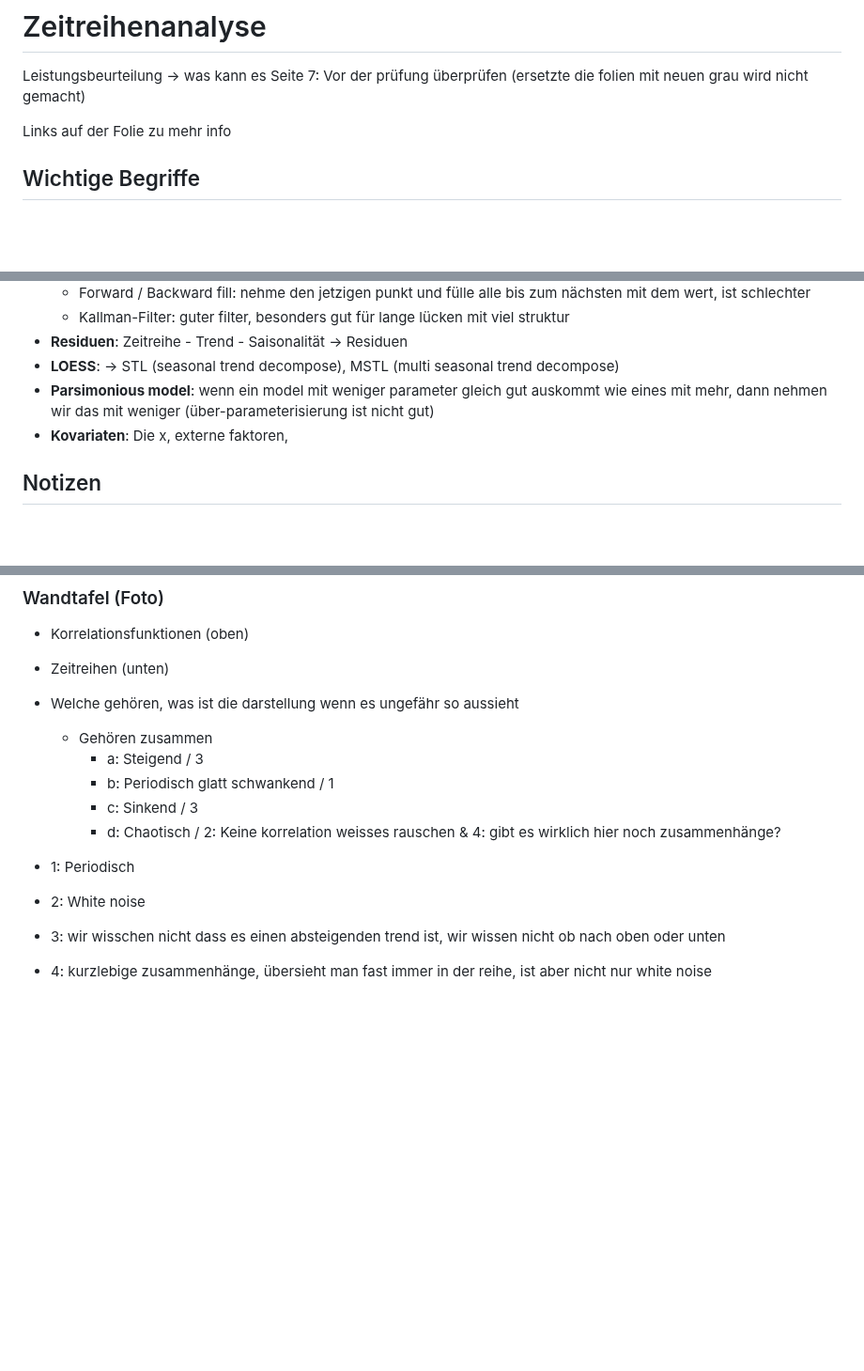
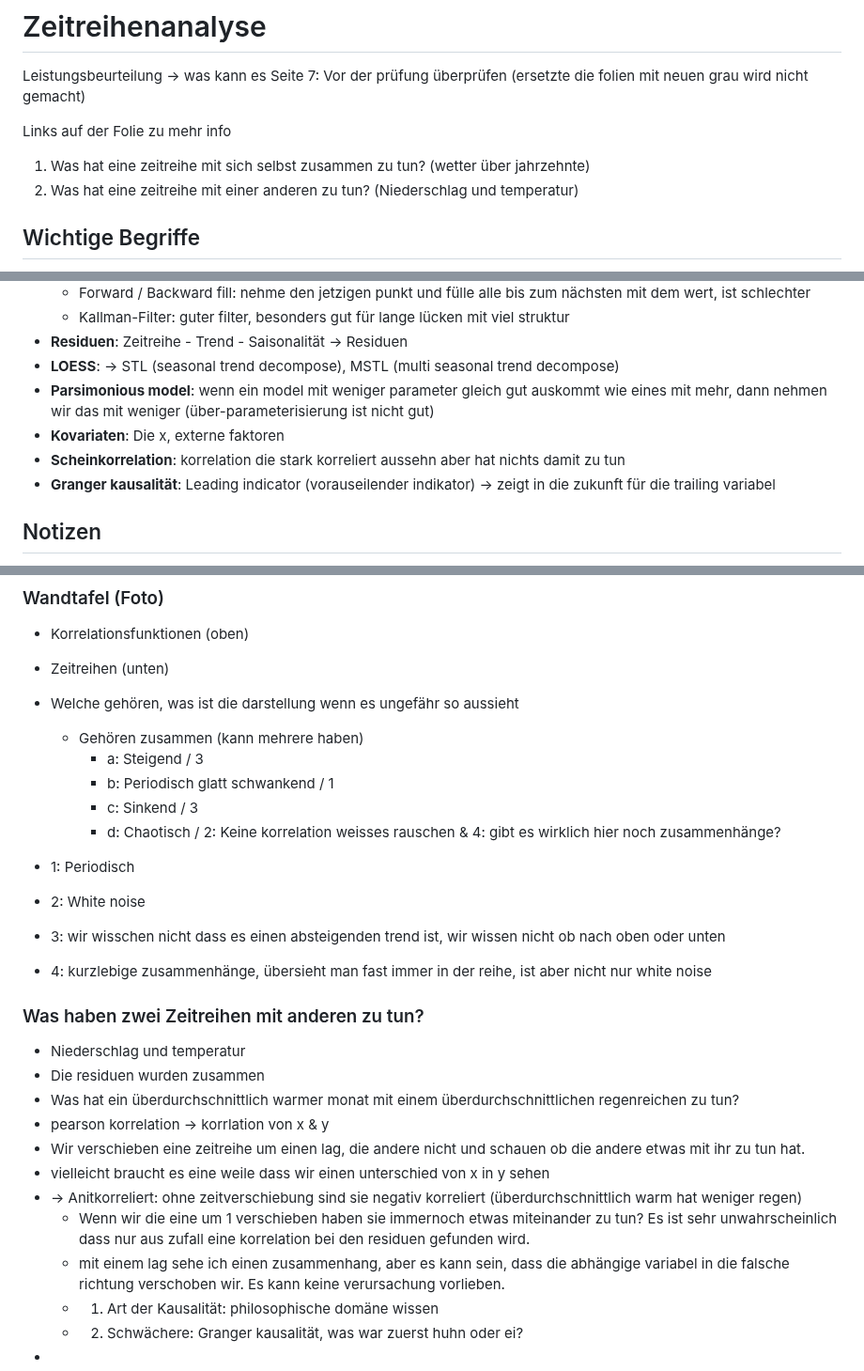
Before and after one commit to Nora-Olivia-Ammann/cas_data_science, a Markdown page: 0_Notes/15_Zeitreihenanalyse.md, 3 parts joined by grey strips. Shown at 94% size. Rendered like a GitHub page; blank space fills up the shorter version.

```diff
--- a/0_Notes/15_Zeitreihenanalyse.md
+++ b/0_Notes/15_Zeitreihenanalyse.md
@@ -4,6 +4,11 @@ Leistungsbeurteilung -> was kann es
 Seite 7: Vor der prüfung überprüfen (ersetzte die folien mit neuen grau wird nicht gemacht)
 
 Links auf der Folie zu mehr info
+
+
+1. Was hat eine zeitreihe mit sich selbst zusammen zu tun? (wetter über jahrzehnte)
+2. Was hat eine zeitreihe mit einer anderen zu tun? (Niederschlag und temperatur)
+
 
 ## Wichtige Begriffe
 
@@ -17,7 +22,9 @@ Links auf der Folie zu mehr info
 - **Residuen**: Zeitreihe - Trend - Saisonalität -> Residuen
 - **LOESS**: -> STL (seasonal trend decompose), MSTL (multi seasonal trend decompose)
 - **Parsimonious model**: wenn ein model mit weniger parameter gleich gut auskommt wie eines mit mehr, dann nehmen wir das mit weniger (über-parameterisierung ist nicht gut)
-- **Kovariaten**: Die x, externe faktoren,
+- **Kovariaten**: Die x, externe faktoren
+- **Scheinkorrelation**: korrelation die stark korreliert aussehn aber hat nichts damit zu tun
+- **Granger kausalität**: Leading indicator (vorauseilender indikator) -> zeigt in die zukunft für die trailing variabel
 
 ## Notizen
 
@@ -171,7 +178,7 @@ Links auf der Folie zu mehr info
 - Korrelationsfunktionen (oben)
 - Zeitreihen (unten)
 - Welche gehören, was ist die darstellung wenn es ungefähr so aussieht
-  - Gehören zusammen
+  - Gehören zusammen (kann mehrere haben)
     - a: Steigend / 3
     - b: Periodisch glatt schwankend / 1
     - c: Sinkend / 3
@@ -181,3 +188,18 @@ Links auf der Folie zu mehr info
 - 2: White noise
 - 3: wir wisschen nicht dass es einen absteigenden trend ist, wir wissen nicht ob nach oben oder unten
 - 4: kurzlebige zusammenhänge, übersieht man fast immer in der reihe, ist aber nicht nur white noise
+
+### Was haben zwei Zeitreihen mit anderen zu tun?
+
+- Niederschlag und temperatur
+- Die residuen wurden zusammen
+- Was hat ein überdurchschnittlich warmer monat mit einem überdurchschnittlichen regenreichen zu tun?
+- pearson korrelation -> korrlation von x & y
+- Wir verschieben eine zeitreihe um einen lag, die andere nicht und schauen ob die andere etwas mit ihr zu tun hat.
+- vielleicht braucht es eine weile dass wir einen unterschied von x in y sehen
+- -> Anitkorreliert: ohne zeitverschiebung sind sie negativ korreliert (überdurchschnittlich warm hat weniger regen)
+  - Wenn wir die eine um 1 verschieben haben sie immernoch etwas miteinander zu tun? Es ist sehr unwahrscheinlich dass nur aus zufall eine korrelation bei den residuen gefunden wird.
+  - mit einem lag sehe ich einen zusammenhang, aber es kann sein, dass die abhängige variabel in die falsche richtung verschoben wir. Es kann keine verursachung vorlieben.
+  - 1. Art der Kausalität: philosophische domäne wissen
+  - 2. Schwächere: Granger kausalität, was war zuerst huhn oder ei?
+-
```
